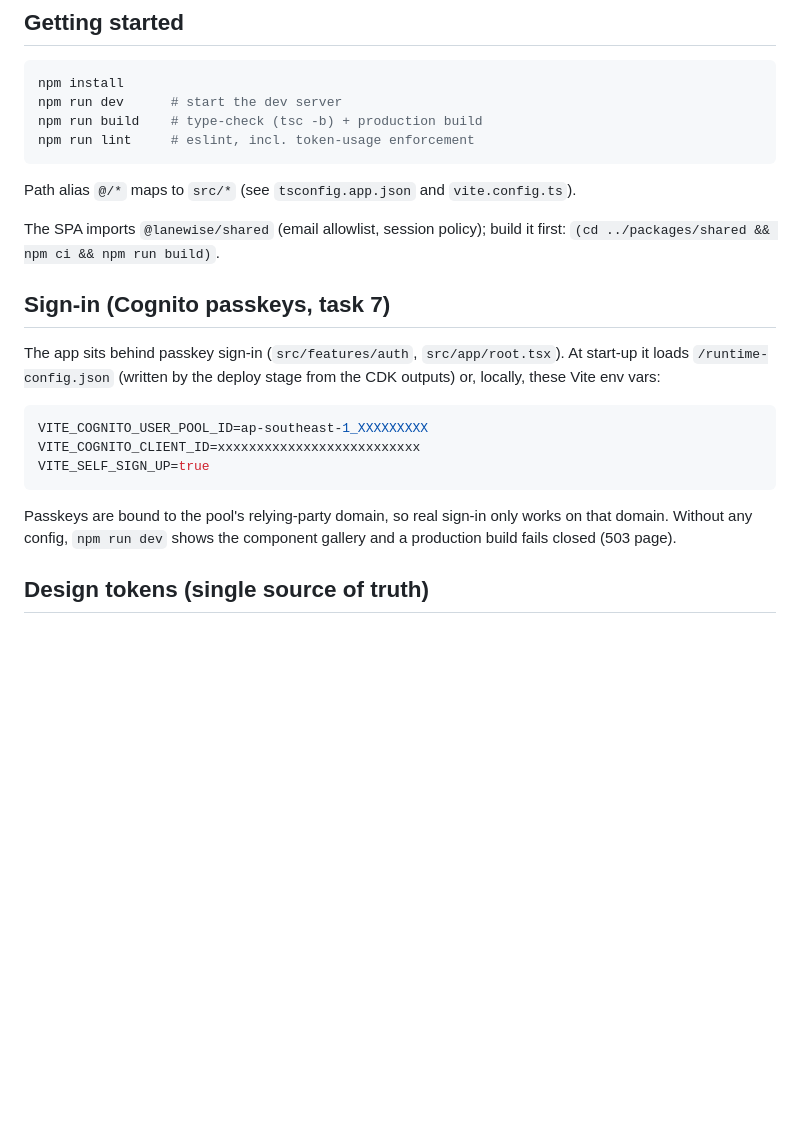
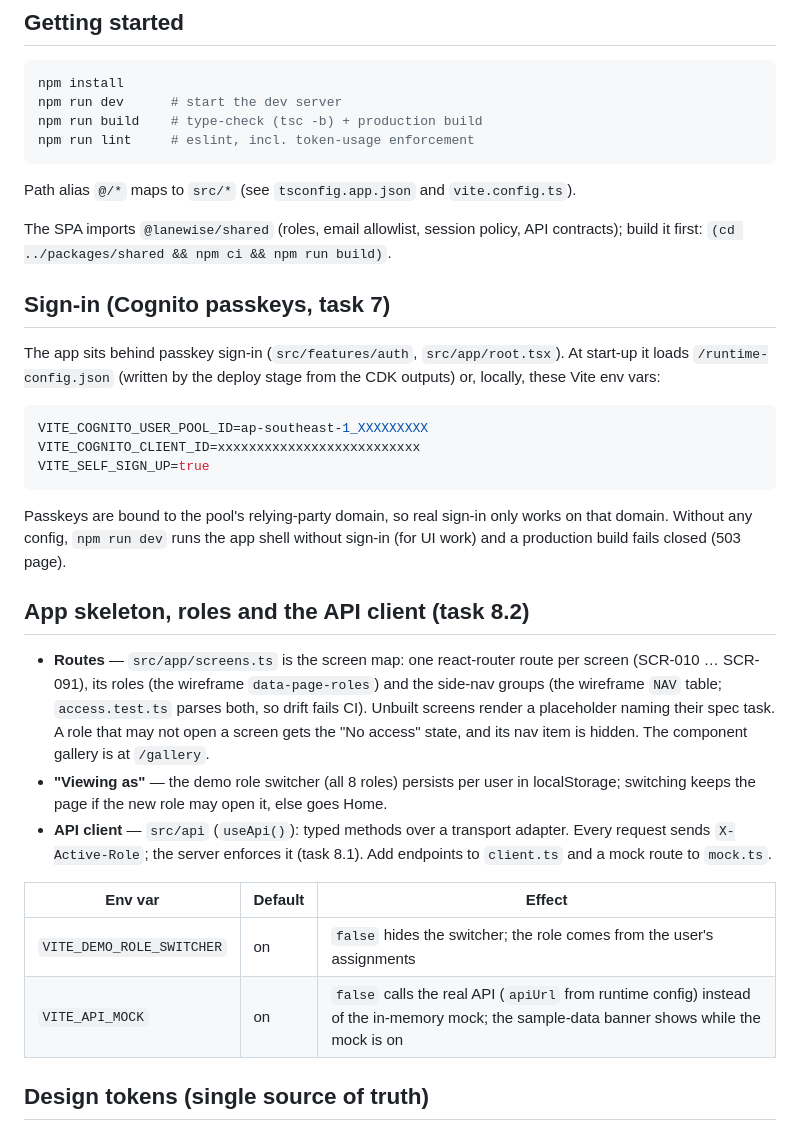
Before and after one commit to 1CloudHub/SM-CashierManagement, a Markdown page: frontend/README.md, the part around the change. GitHub-like rendering; blank space fills up the shorter version.

Commit message:
docs(frontend): document routes, role switcher and API client flags
Co-Authored-By: Claude Opus 5.5 <noreply@anthropic.com>
Claude-Session: https://claude.ai/code/session_01D3dg47A4oDLfw1Xqvx5Qwx

````diff
--- a/frontend/README.md
+++ b/frontend/README.md
@@ -14,8 +14,8 @@ npm run lint     # eslint, incl. token-usage enforcement
 
 Path alias `@/*` maps to `src/*` (see `tsconfig.app.json` and `vite.config.ts`).
 
-The SPA imports `@lanewise/shared` (email allowlist, session policy); build it
-first: `(cd ../packages/shared && npm ci && npm run build)`.
+The SPA imports `@lanewise/shared` (roles, email allowlist, session policy,
+API contracts); build it first: `(cd ../packages/shared && npm ci && npm run build)`.
 
 ## Sign-in (Cognito passkeys, task 7)
 
@@ -30,8 +30,28 @@ VITE_SELF_SIGN_UP=true
 ```
 
 Passkeys are bound to the pool's relying-party domain, so real sign-in only
-works on that domain. Without any config, `npm run dev` shows the component
-gallery and a production build fails closed (503 page).
+works on that domain. Without any config, `npm run dev` runs the app shell
+without sign-in (for UI work) and a production build fails closed (503 page).
+
+## App skeleton, roles and the API client (task 8.2)
+
+- **Routes** — `src/app/screens.ts` is the screen map: one react-router route
+  per screen (SCR-010 … SCR-091), its roles (the wireframe `data-page-roles`)
+  and the side-nav groups (the wireframe `NAV` table; `access.test.ts` parses
+  both, so drift fails CI). Unbuilt screens render a placeholder naming their
+  spec task. A role that may not open a screen gets the "No access" state, and
+  its nav item is hidden. The component gallery is at `/gallery`.
+- **"Viewing as"** — the demo role switcher (all 8 roles) persists per user in
+  localStorage; switching keeps the page if the new role may open it, else
+  goes Home.
+- **API client** — `src/api` (`useApi()`): typed methods over a transport
+  adapter. Every request sends `X-Active-Role`; the server enforces it (task
+  8.1). Add endpoints to `client.ts` and a mock route to `mock.ts`.
+
+| Env var | Default | Effect |
+| --- | --- | --- |
+| `VITE_DEMO_ROLE_SWITCHER` | on | `false` hides the switcher; the role comes from the user's assignments |
+| `VITE_API_MOCK` | on | `false` calls the real API (`apiUrl` from runtime config) instead of the in-memory mock; the sample-data banner shows while the mock is on |
 
 ## Design tokens (single source of truth)
 
````
Also changed, not shown: CHANGELOG.md (+1 -0 lines).
